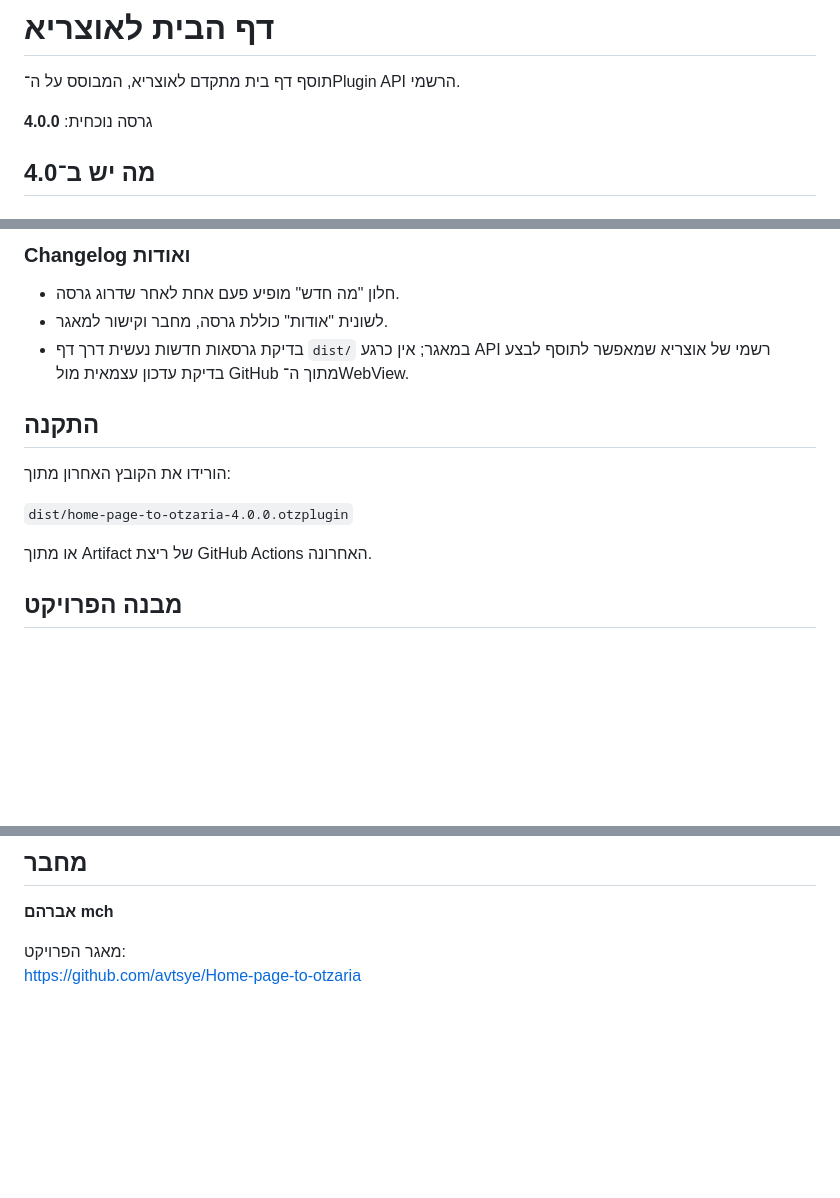
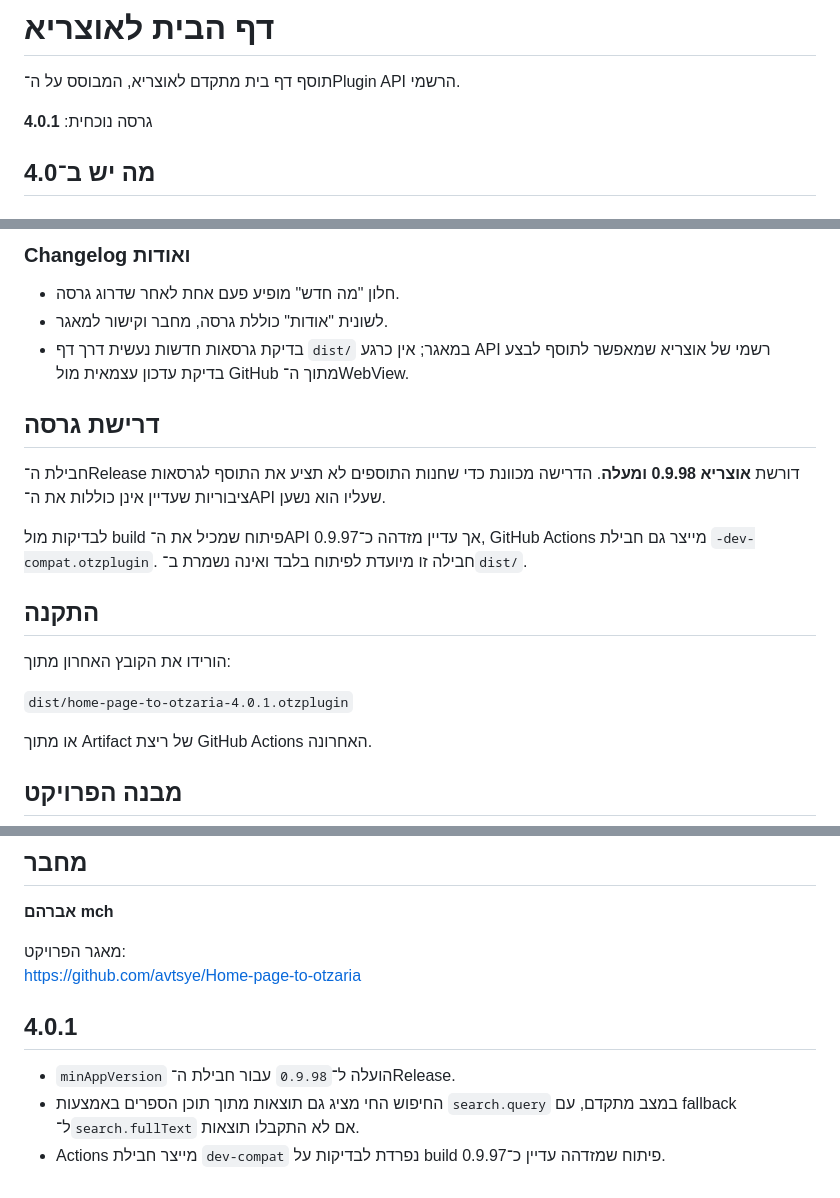
Before and after one commit to avtsye/Home-page-to-otzaria, a Markdown page: README.md, 3 parts joined by grey strips. GitHub-like rendering; blank space fills up the shorter version.

Commit message:
Document 0.9.98 requirement and dev compat build

```diff
--- a/README.md
+++ b/README.md
@@ -2,7 +2,7 @@
 
 תוסף דף בית מתקדם לאוצריא, המבוסס על ה־Plugin API הרשמי.
 
-גרסה נוכחית: **4.0.0**
+גרסה נוכחית: **4.0.1**
 
 ## מה יש ב־4.0
 
@@ -112,11 +112,17 @@
 - לשונית "אודות" כוללת גרסה, מחבר וקישור למאגר.
 - בדיקת גרסאות חדשות נעשית דרך דף `dist/` במאגר; אין כרגע API רשמי של אוצריא שמאפשר לתוסף לבצע בדיקת עדכון עצמאית מול GitHub מתוך ה־WebView.
 
+## דרישת גרסה
+
+חבילת ה־Release דורשת **אוצריא 0.9.98 ומעלה**. הדרישה מכוונת כדי שחנות התוספים לא תציע את התוסף לגרסאות ציבוריות שעדיין אינן כוללות את ה־API שעליו הוא נשען.
+
+לבדיקות מול build פיתוח שמכיל את ה־API אך עדיין מזדהה כ־0.9.97, GitHub Actions מייצר גם חבילת `-dev-compat.otzplugin`. חבילה זו מיועדת לפיתוח בלבד ואינה נשמרת ב־`dist/`.
+
 ## התקנה
 
 הורידו את הקובץ האחרון מתוך:
 
-`dist/home-page-to-otzaria-4.0.0.otzplugin`
+`dist/home-page-to-otzaria-4.0.1.otzplugin`
 
 או מתוך Artifact של ריצת GitHub Actions האחרונה.
 
@@ -179,3 +185,10 @@ GitHub Actions מבצע את הבדיקות, אורז את התוסף, מעלה
 
 מאגר הפרויקט:
 https://github.com/avtsye/Home-page-to-otzaria
+
+
+## 4.0.1
+
+- `minAppVersion` הועלה ל־`0.9.98` עבור חבילת ה־Release.
+- החיפוש החי מציג גם תוצאות מתוך תוכן הספרים באמצעות `search.query` במצב מתקדם, עם fallback ל־`search.fullText` אם לא התקבלו תוצאות.
+- Actions מייצר חבילת `dev-compat` נפרדת לבדיקות על build פיתוח שמזדהה עדיין כ־0.9.97.
```
Also changed, not shown: other parts of README.md (+1 -1 lines).
